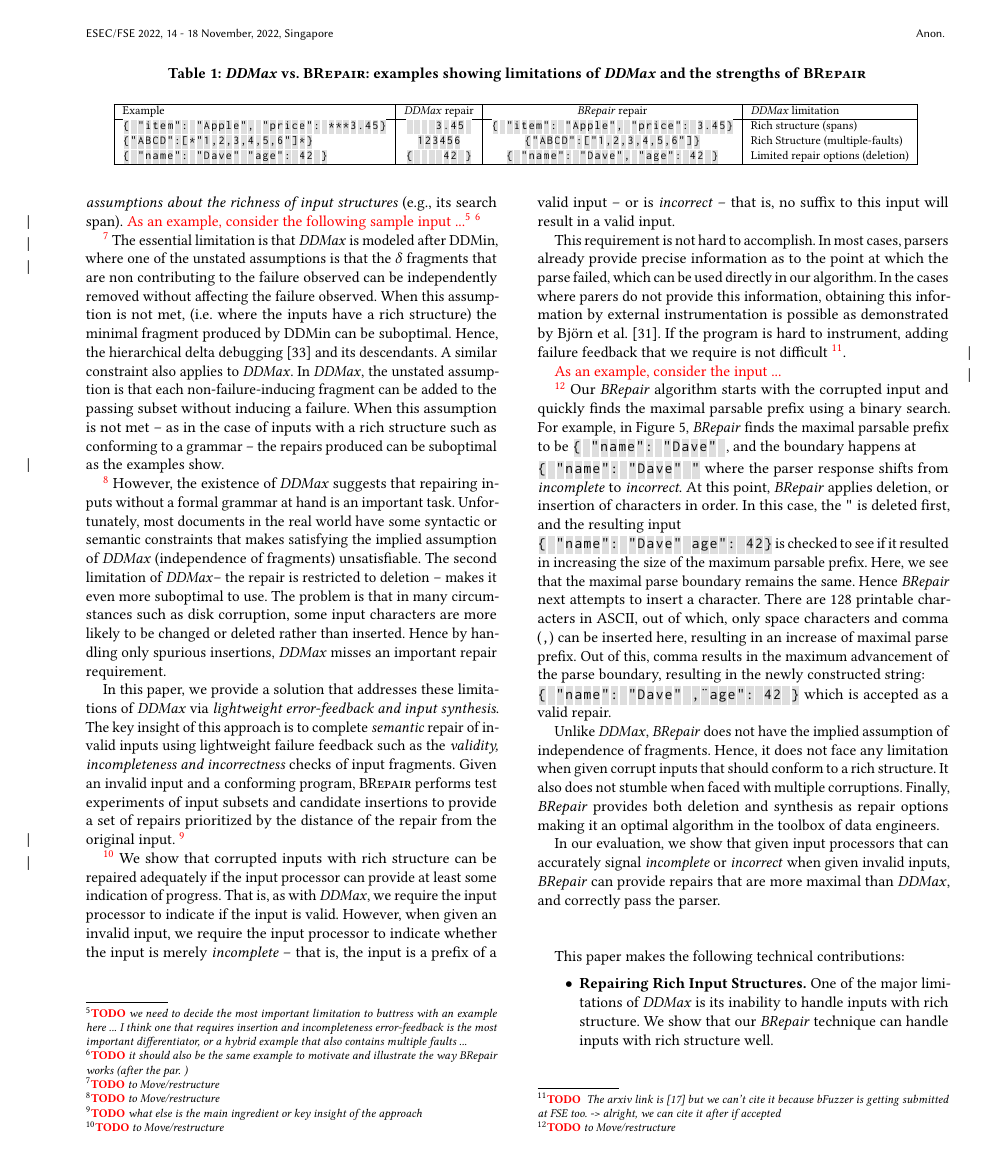
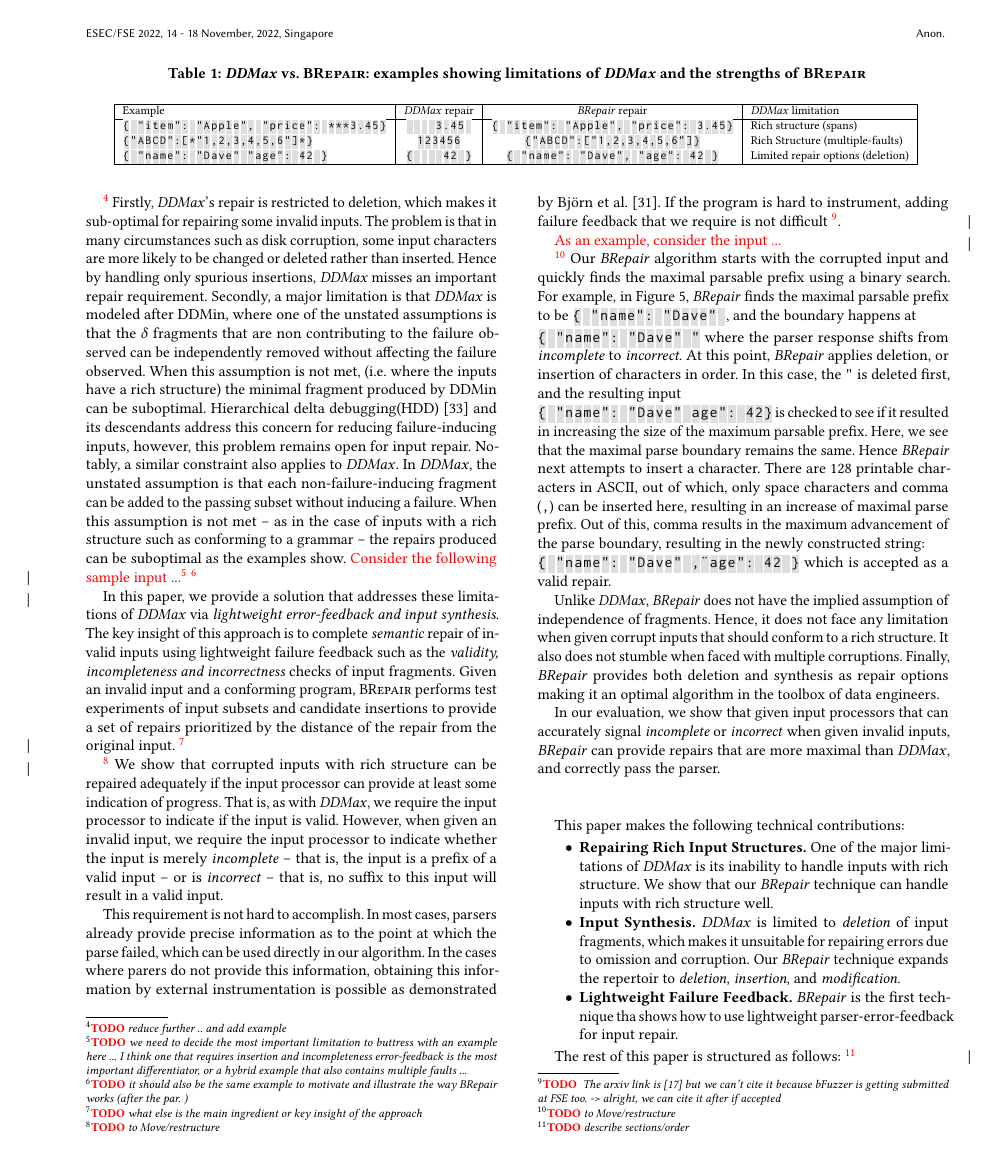
Before and after one commit to vrthra/delta-repair, a LaTeX paper (fse22-brepair.tex): page 2 of 10. Compiled offline with pdfLaTeX.

Commit message:
ongoing intro revision

```diff
--- a/fse22-brepair.tex
+++ b/fse22-brepair.tex
@@ -237,7 +237,7 @@ In such cases, a data engineer has to manually repair the corrupt data such that
 it follows a given format, and hence processable by the conforming program.
 Such manual repair can be time consuming, and error-prone.
 
-In this work, we show that incorporating light-weight error-feedback (e.g., input incompleteness) t\todo{what is lightweight error-feedback?} to parsers
+In this work, we show that incorporating light-weight error-feedback (e.g., input incompleteness)\todo{what is lightweight error-feedback?} to parsers
 is sufficient to repair any corrupt input data with maximal closeness to the
 semantics of the input data. We propose an approach called \brepair that leverages lightweight error-feedback and input synthesis to repair invalid inputs.\todo{We need to clarify the feedback requirement, correctness and incompleteness}
 Given a conforming program\todo{it is not clear, what is a conforming program, a parser or any program conforming to the input format??}, and any invalid input, \brepair provides a set
@@ -444,8 +449,3 @@ Although \ddmax works very well for most inputs, %, it could repair 69\% of inpu
 %However,
 we observe it %that \ddmax
 has certain limitations which inhibit it from completely repairing any invalid inputs. % in practice.
-\Cref{tab:ddmaxlimitations} and \Cref{motivation} illustrate some of these limitations with simplified invalid inputs as examples.
-Notably, these \ddmax limitations include its (1) \textit{limited repair operation} (only deletion), (2) inability to repair \textit{multiple faults in input data}, and (3)
-\textit{inherent assumptions about the richness of input structures} (e.g., its search span).
-\recheck{
-As an example, consider the following sample input ...\todo{we need to decide the most important limitation to buttress with an example here ... I think one that requires insertion and incompleteness error-feedback is the most important differentiator, or a hybrid example that also contains multiple faults ... } \todo{it should also be the same example to motivate and illustrate the way \brepair works (after the par. )}
@@ -476,30 +479,56 @@ As an example, consider the following sample input ...\todo{we need to decide th
 %(2)~limited repair options available.
 %We show examples of each in .
 
-\todo{to Move/restructure}
-The essential limitation is that \ddmax is modeled after \ddmin, where one of
+%\todo{to Move/restructure}
+%The essential limitation is that \ddmax is modeled after \ddmin, where one of
+%the unstated assumptions is that the $\delta$ fragments that are non
+%contributing to the failure observed can be independently removed without
+%affecting the failure observed. When this assumption is not met, (i.e. where
+%the inputs have a rich structure) the minimal fragment produced by \ddmin
+%can be suboptimal. Hence, the hierarchical delta debugging~\cite{misherghi2006hdd}
+%and its descendants. A similar constraint also applies to \ddmax. In \ddmax,
+%the unstated assumption is that each non-failure-inducing fragment
+%can be added to the passing subset without inducing a failure. When this
+%assumption is not met -- as in the case of inputs with a rich structure such as
+%conforming to a grammar -- the repairs produced can be suboptimal as the
+%examples show.
+
+\todo{reduce further .. and add example}
+Firstly, \ddmax's repair is restricted to deletion, which makes it sub-optimal for repairing some invalid inputs. The problem is that in many circumstances such as
+disk corruption, some input characters are more likely to be changed or deleted
+rather than inserted. Hence by handling only spurious insertions, \ddmax misses
+an important repair requirement. Secondly,
+%As example,
+a major limitation is that \ddmax is modeled after \ddmin, where one of
 the unstated assumptions is that the $\delta$ fragments that are non
 contributing to the failure observed can be independently removed without
 affecting the failure observed. When this assumption is not met, (i.e. where
 the inputs have a rich structure) the minimal fragment produced by \ddmin
-can be suboptimal. Hence, the hierarchical delta debugging~\cite{misherghi2006hdd}
-and its descendants. A similar constraint also applies to \ddmax. In \ddmax,
+can be suboptimal. %Hence, the h
+Hierarchical delta debugging(HDD)~\cite{misherghi2006hdd}
+and its descendants address this concern for reducing failure-inducing inputs, however, this problem remains open for input repair. Notably, a similar constraint also applies to \ddmax. In \ddmax,
 the unstated assumption is that each non-failure-inducing fragment
 can be added to the passing subset without inducing a failure. When this
 assumption is not met -- as in the case of inputs with a rich structure such as
 conforming to a grammar -- the repairs produced can be suboptimal as the
 examples show.
-
-\todo{to Move/restructure}
-However, the existence of \ddmax suggests that repairing inputs without a formal
-grammar at hand is an important task. Unfortunately, most documents in the real
-world have some syntactic or semantic constraints that makes satisfying the
-implied assumption of \ddmax (independence of fragments) unsatisfiable.  The
-second limitation of \ddmax -- the repair is restricted to deletion -- makes it
-even more suboptimal to use. The problem is that in many circumstances such as
-disk corruption, some input characters are more likely to be changed or deleted
-rather than inserted. Hence by handling only spurious insertions, \ddmax misses
-an important repair requirement.
+\recheck{
+%As an example, c
+Consider the following sample input ...\todo{we need to decide the most important limitation to buttress with an example here ... I think one that requires insertion and incompleteness error-feedback is the most important differentiator, or a hybrid example that also contains multiple faults ... } \todo{it should also be the same example to motivate and illustrate the way \brepair works (after the par. )}
+% we address these limitations ...
+}
+
+
+%\todo{to Move/restructure}
+%However, the existence of \ddmax suggests that repairing inputs without a formal
+%grammar at hand is an important task. Unfortunately, most documents in the real
+%world have some syntactic or semantic constraints that makes satisfying the
+%implied assumption of \ddmax (independence of fragments) unsatisfiable.
+%The second limitation of \ddmax -- the repair is restricted to deletion -- makes it
+%even more suboptimal to use. The problem is that in many circumstances such as
+%disk corruption, some input characters are more likely to be changed or deleted
+%rather than inserted. Hence by handling only spurious insertions, \ddmax misses
+%an important repair requirement.
 
 In this paper, we provide a solution that addresses these limitations of \ddmax via \textit{lightweight error-feedback and input synthesis}. The key insight of this approach is to complete \textit{semantic} repair of invalid inputs using lightweight failure feedback such as the \textit{validity, incompleteness and incorrectness} checks of input fragments. Given an invalid input and a conforming program, \approach performs test experiments of input subsets and candidate insertions to provide a set of repairs prioritized by the distance of the repair from the original input.
 \todo{what else is the main ingredient or key insight of the approach}
```
Also changed, not shown: fse22-brepair.tex (18 more changed lines).
